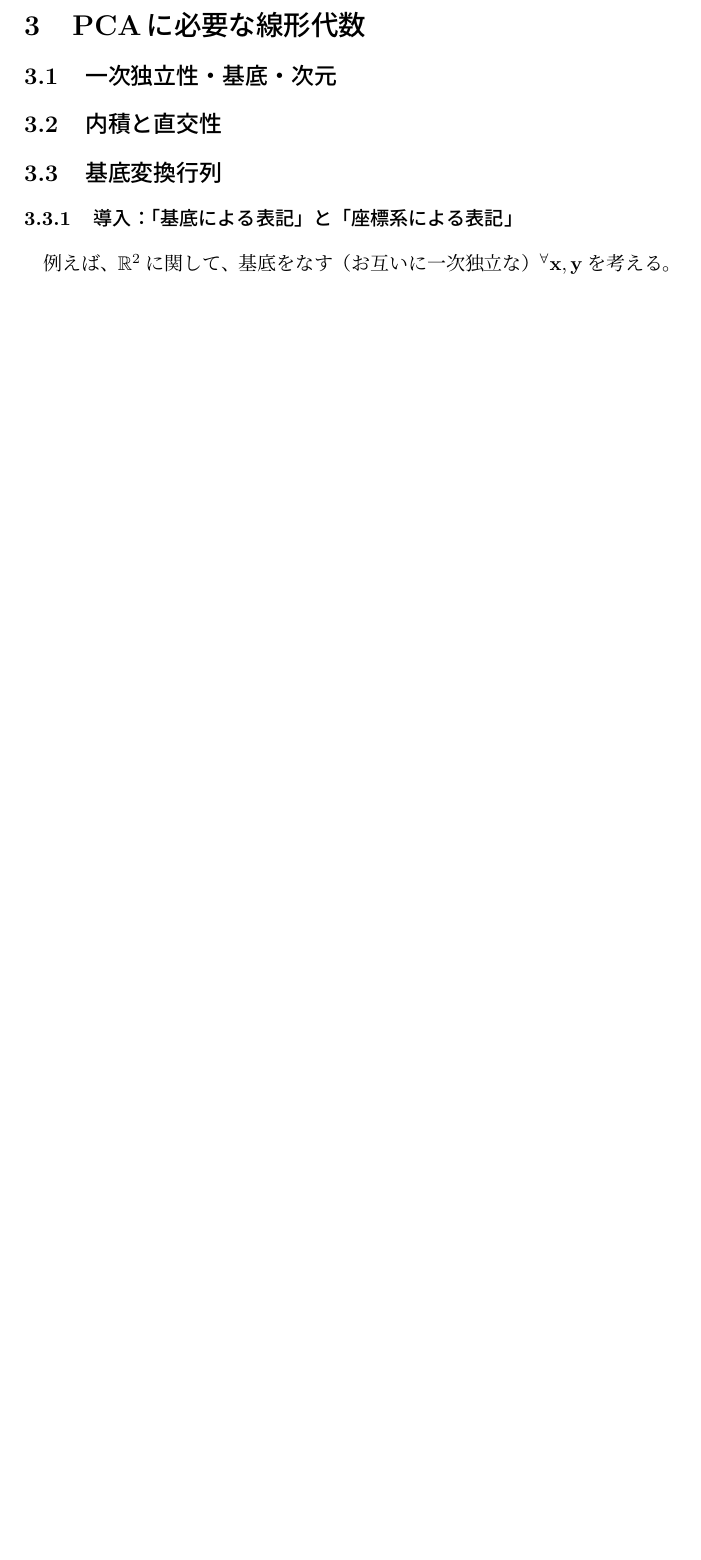
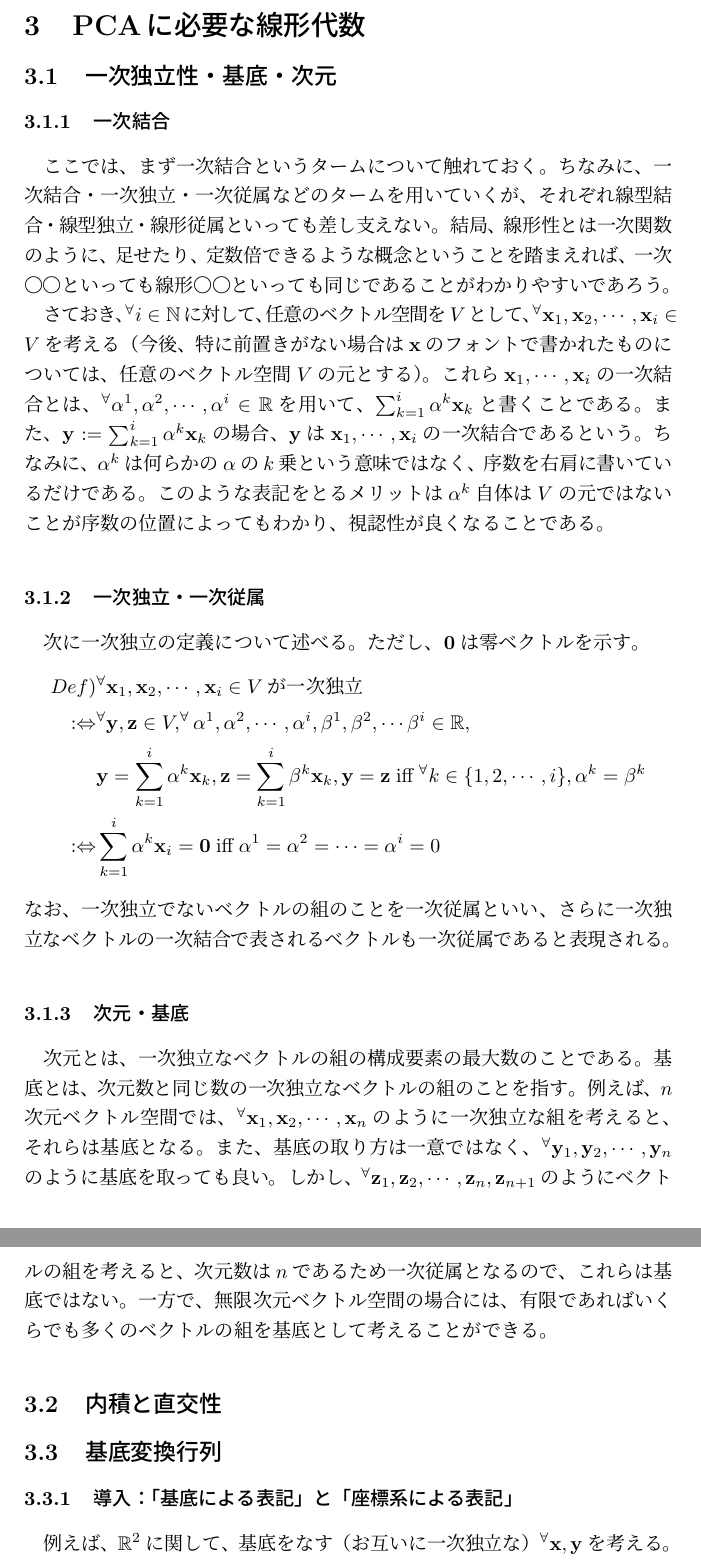
Before and after one commit to yo-aka-gene/linalg, a LaTeX document (00_pca/00_pca.tex): part of page 5 of 10 before the commit and two parts of pages 5 and 6 of 12 after it, the two joined at a grey line, cut so that both start at the same text, the shorter picture padded with empty space. Compiled offline with upLaTeX and dvipdfmx.

Commit message:
:construction: ver 23/2/20 17:29

```diff
--- a/00_pca/00_pca.tex
+++ b/00_pca/00_pca.tex
@@ -119,6 +120,34 @@ $$
 \section{PCAに必要な線形代数}
 
 \hypertarget{bases_and_dim}{\subsection{一次独立性・基底・次元}}
+\subsubsection{一次結合}
+ここでは、まず一次結合というタームについて触れておく。ちなみに、一次結合・一次独立・一次従属などのタームを用いていくが、それぞれ線型結合・線型独立・線形従属といっても差し支えない。
+結局、線形性とは一次関数のように、足せたり、定数倍できるような概念ということを踏まえれば、一次〇〇といっても線形〇〇といっても同じであることがわかりやすいであろう。
+
+さておき、$^\forall i\in\mathbb{N}$に対して、任意のベクトル空間を$V$として、$^\forall\mathbf{x}_1,\mathbf{x}_2,\cdots,\mathbf{x}_i\in V$を考える
+（今後、特に前置きがない場合は$\mathbf{x}$のフォントで書かれたものについては、任意のベクトル空間$V$の元とする）。
+これら$\mathbf{x}_1,\cdots,\mathbf{x}_i$の一次結合とは、$^\forall\alpha^1,\alpha^2,\cdots,\alpha^i\in\mathbb{R}$を用いて、$\sum_{k=1}^{i}\alpha^k\mathbf{x}_k$と書くことである。
+また、$\mathbf{y}:=\sum_{k=1}^{i}\alpha^k\mathbf{x}_k$の場合、$\mathbf{y}$は$\mathbf{x}_1,\cdots,\mathbf{x}_i$の一次結合であるという。
+ちなみに、$\alpha^k$は何らかの$\alpha$の$k$乗という意味ではなく、序数を右肩に書いているだけである。このような表記をとるメリットは$\alpha^{k}$自体は$V$の元ではないことが序数の位置によってもわかり、視認性が良くなることである。
+
+\subsubsection{一次独立・一次従属}
+次に一次独立の定義について述べる。ただし、$\mathbf{0}$は零ベクトルを示す。
+$$
+\begin{aligned}
+  Def)& ^\forall\mathbf{x}_1,\mathbf{x}_2,\cdots,\mathbf{x}_i\in V\text{が一次独立}\\
+  :\Leftrightarrow & ^\forall\mathbf{y},\mathbf{z}\in V, ^\forall\alpha^1,\alpha^2,\cdots,\alpha^i,\beta^1,\beta^2,\cdots\beta^i\in\mathbb{R},\\
+  & \mathbf{y}=\sum_{k=1}^{i}\alpha^k\mathbf{x}_k,\mathbf{z}=\sum_{k=1}^{i}\beta^k\mathbf{x}_k,\mathbf{y}=\mathbf{z}\;\text{iff}\; ^\forall k\in\{1,2,\cdots,i\},\alpha^k=\beta^k\\
+  :\Leftrightarrow & \sum_{k=1}^{i}\alpha^k\mathbf{x}_i=\mathbf{0}\;\text{iff}\;\alpha^1=\alpha^2=\cdots=\alpha^i=0
+\end{aligned}
+$$
+なお、一次独立でないベクトルの組のことを一次従属といい、さらに一次独立なベクトルの一次結合で表されるベクトルも一次従属であると表現される。
+
+\subsubsection{次元・基底}
+次元とは、一次独立なベクトルの組の構成要素の最大数のことである。基底とは、次元数と同じ数の一次独立なベクトルの組のことを指す。
+例えば、$n$次元ベクトル空間では、$^\forall\mathbf{x}_1,\mathbf{x}_2,\cdots,\mathbf{x}_n$のように一次独立な組を考えると、それらは基底となる。
+また、基底の取り方は一意ではなく、$^\forall\mathbf{y}_1,\mathbf{y}_2,\cdots,\mathbf{y}_n$のように基底を取っても良い。
+しかし、$^\forall\mathbf{z}_1,\mathbf{z}_2,\cdots,\mathbf{z}_n,\mathbf{z}_{n+1}$のようにベクトルの組を考えると、次元数は$n$であるため一次従属となるので、これらは基底ではない。
+一方で、無限次元ベクトル空間の場合には、有限であればいくらでも多くのベクトルの組を基底として考えることができる。
 
 \hypertarget{innerprod}{\subsection{内積と直交性}}
 
```
Also changed, not shown: 00_pca/out/00_pca.pdf, 00_pca/00_pca.tex (24 more changed lines), 6 other files.
